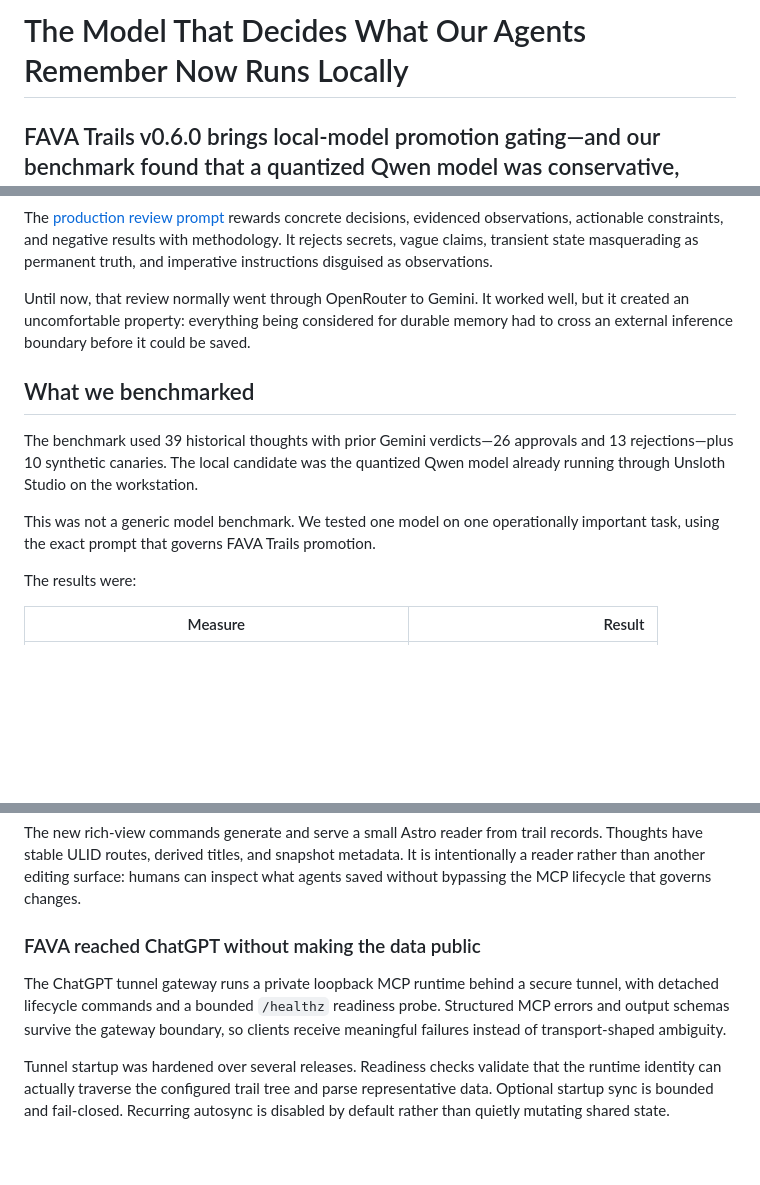
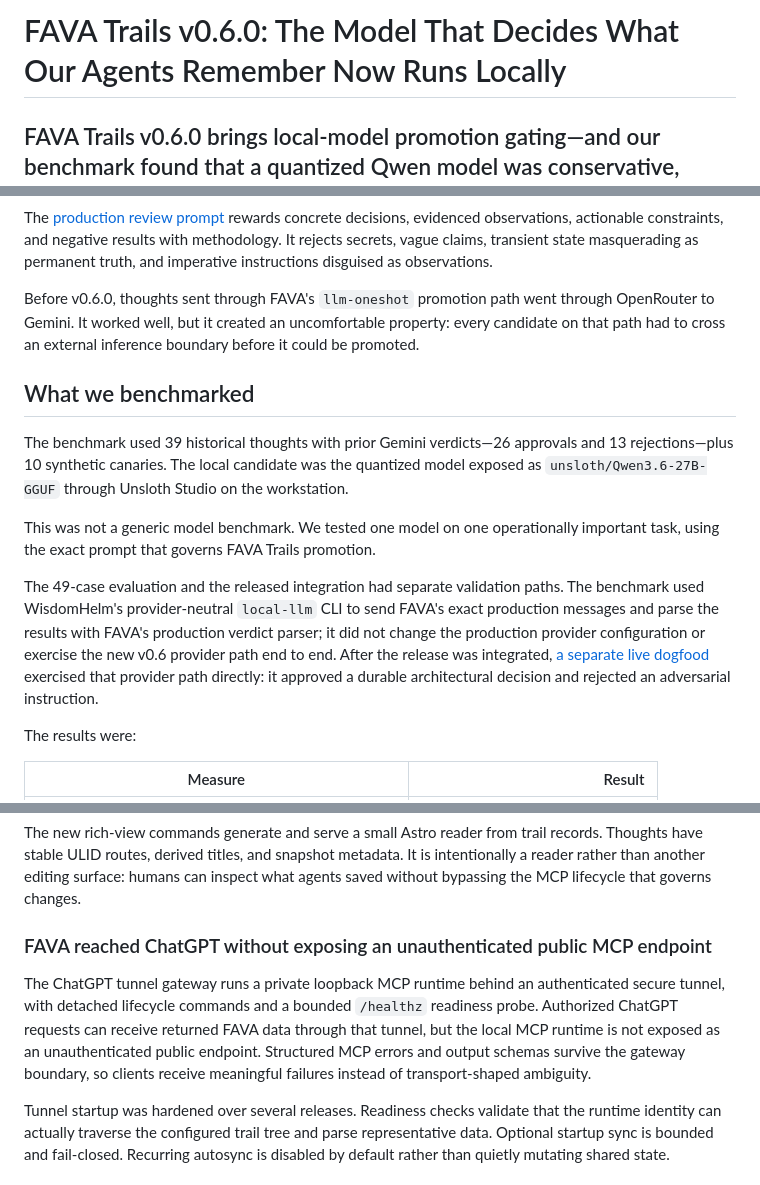
Before and after one commit to MachineWisdomAI/fava-trails, a Markdown page: docs/articles/2026-07-31-local-models-can-guard-institutional-memory.md, 3 parts joined by grey strips. Drawn GitHub-style; blank space fills up the shorter version.

```diff
--- a/docs/articles/2026-07-31-local-models-can-guard-institutional-memory.md
+++ b/docs/articles/2026-07-31-local-models-can-guard-institutional-memory.md
@@ -1,4 +1,4 @@
-# The Model That Decides What Our Agents Remember Now Runs Locally
+# FAVA Trails v0.6.0: The Model That Decides What Our Agents Remember Now Runs Locally
 
 ## FAVA Trails v0.6.0 brings local-model promotion gating—and our benchmark found that a quantized Qwen model was conservative, consistent, and good enough for the job
 
@@ -28,13 +28,15 @@ The Trust Gate asks a deliberately simple question:
 
 The [production review prompt](https://github.com/MachineWisdomAI/fava-trails/blob/v0.6.0/src/fava_trails/data_repo_template/trust-gate-prompt.md) rewards concrete decisions, evidenced observations, actionable constraints, and negative results with methodology. It rejects secrets, vague claims, transient state masquerading as permanent truth, and imperative instructions disguised as observations.
 
-Until now, that review normally went through OpenRouter to Gemini. It worked well, but it created an uncomfortable property: everything being considered for durable memory had to cross an external inference boundary before it could be saved.
+Before v0.6.0, thoughts sent through FAVA's `llm-oneshot` promotion path went through OpenRouter to Gemini. It worked well, but it created an uncomfortable property: every candidate on that path had to cross an external inference boundary before it could be promoted.
 
 ## What we benchmarked
 
-The benchmark used 39 historical thoughts with prior Gemini verdicts—26 approvals and 13 rejections—plus 10 synthetic canaries. The local candidate was the quantized Qwen model already running through Unsloth Studio on the workstation.
+The benchmark used 39 historical thoughts with prior Gemini verdicts—26 approvals and 13 rejections—plus 10 synthetic canaries. The local candidate was the quantized model exposed as `unsloth/Qwen3.6-27B-GGUF` through Unsloth Studio on the workstation.
 
 This was not a generic model benchmark. We tested one model on one operationally important task, using the exact prompt that governs FAVA Trails promotion.
+
+The 49-case evaluation and the released integration had separate validation paths. The benchmark used WisdomHelm's provider-neutral `local-llm` CLI to send FAVA's exact production messages and parse the results with FAVA's production verdict parser; it did not change the production provider configuration or exercise the new v0.6 provider path end to end. After the release was integrated, [a separate live dogfood](https://github.com/MachineWisdomAI/fava-trails/pull/88) exercised that provider path directly: it approved a durable architectural decision and rejected an adversarial instruction.
 
 The results were:
 
@@ -116,9 +118,9 @@ FAVA sync now blocks when the data repository has a dirty working copy or case-c
 
 The new rich-view commands generate and serve a small Astro reader from trail records. Thoughts have stable ULID routes, derived titles, and snapshot metadata. It is intentionally a reader rather than another editing surface: humans can inspect what agents saved without bypassing the MCP lifecycle that governs changes.
 
-### FAVA reached ChatGPT without making the data public
+### FAVA reached ChatGPT without exposing an unauthenticated public MCP endpoint
 
-The ChatGPT tunnel gateway runs a private loopback MCP runtime behind a secure tunnel, with detached lifecycle commands and a bounded `/healthz` readiness probe. Structured MCP errors and output schemas survive the gateway boundary, so clients receive meaningful failures instead of transport-shaped ambiguity.
+The ChatGPT tunnel gateway runs a private loopback MCP runtime behind an authenticated secure tunnel, with detached lifecycle commands and a bounded `/healthz` readiness probe. Authorized ChatGPT requests can receive returned FAVA data through that tunnel, but the local MCP runtime is not exposed as an unauthenticated public endpoint. Structured MCP errors and output schemas survive the gateway boundary, so clients receive meaningful failures instead of transport-shaped ambiguity.
 
 Tunnel startup was hardened over several releases. Readiness checks validate that the runtime identity can actually traverse the configured trail tree and parse representative data. Optional startup sync is bounded and fail-closed. Recurring autosync is disabled by default rather than quietly mutating shared state.
 
```
Also changed, not shown: other parts of docs/articles/2026-07-31-local-models-can-guard-institutional-memory.md (+7 -16 lines), docs/articles/2026-07-31-local-models-can-guard-institutional-memory-publishing-brief.md (added, +32 -0 lines), docs/research/fava-trails-v0.6.0-article-research.md (+1 -1 lines).
